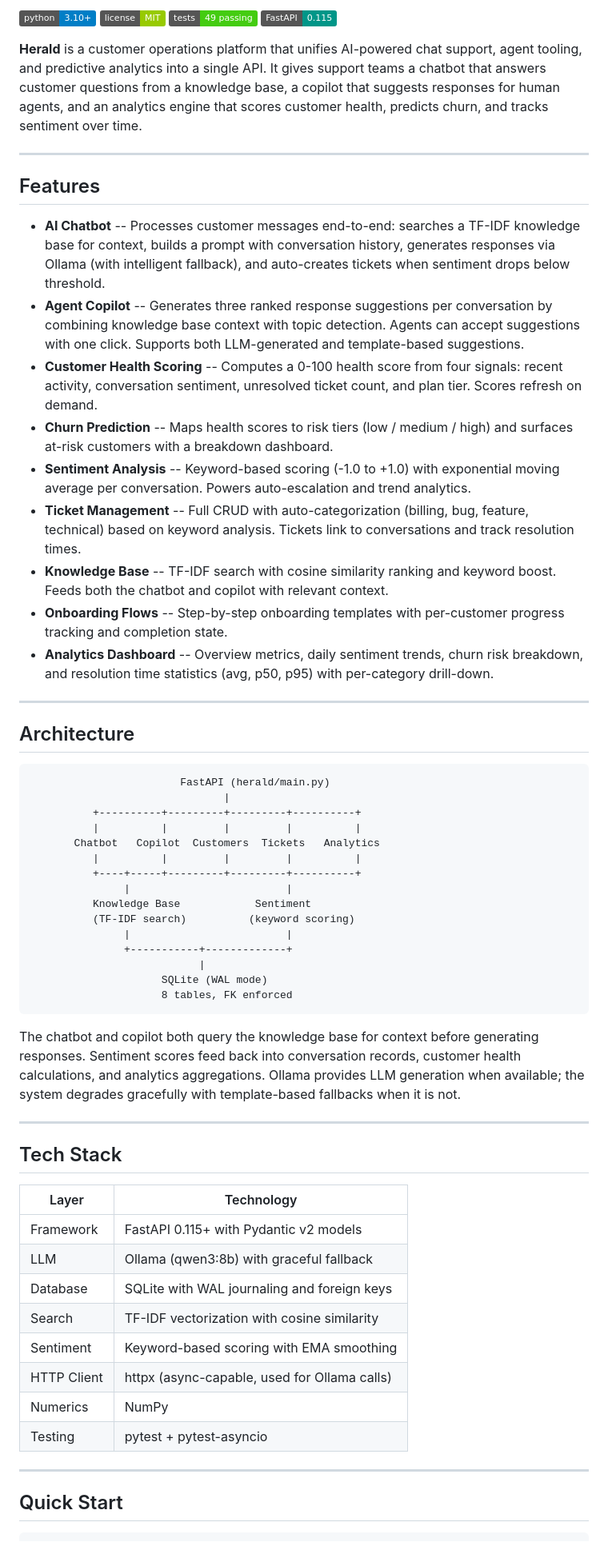
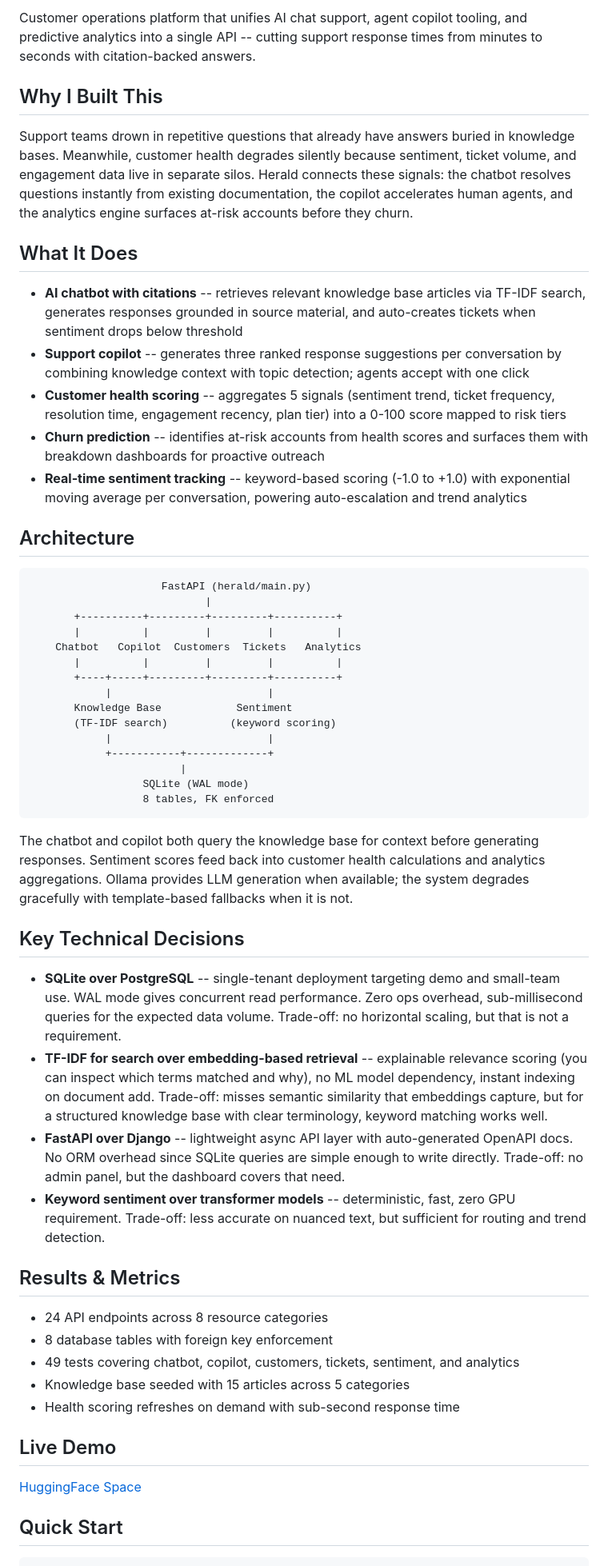
Before and after one commit to dbhavery/herald, a Markdown page: README.md, the part around one of its changes. Shown at 80% size. GitHub-like rendering; badges without logos.

````diff
--- a/README.md
+++ b/README.md
@@ -3,65 +2,58 @@
 
-[![Python 3.10+](https://img.shields.io/badge/python-3.10%2B-blue.svg)](https://www.python.org/downloads/)
-[![License: MIT](https://img.shields.io/badge/license-MIT-green.svg)](LICENSE)
-[![Tests](https://img.shields.io/badge/tests-49%20passing-brightgreen.svg)](#testing)
-[![FastAPI](https://img.shields.io/badge/FastAPI-0.115-009688.svg)](https://fastapi.tiangolo.com)
+Customer operations platform that unifies AI chat support, agent copilot tooling, and predictive analytics into a single API -- cutting support response times from minutes to seconds with citation-backed answers.
 
-**Herald** is a customer operations platform that unifies AI-powered chat support, agent tooling, and predictive analytics into a single API. It gives support teams a chatbot that answers customer questions from a knowledge base, a copilot that suggests responses for human agents, and an analytics engine that scores customer health, predicts churn, and tracks sentiment over time.
+## Why I Built This
 
----
+Support teams drown in repetitive questions that already have answers buried in knowledge bases. Meanwhile, customer health degrades silently because sentiment, ticket volume, and engagement data live in separate silos. Herald connects these signals: the chatbot resolves questions instantly from existing documentation, the copilot accelerates human agents, and the analytics engine surfaces at-risk accounts before they churn.
 
-## Features
+## What It Does
 
-- **AI Chatbot** -- Processes customer messages end-to-end: searches a TF-IDF knowledge base for context, builds a prompt with conversation history, generates responses via Ollama (with intelligent fallback), and auto-creates tickets when sentiment drops below threshold.
-- **Agent Copilot** -- Generates three ranked response suggestions per conversation by combining knowledge base context with topic detection. Agents can accept suggestions with one click. Supports both LLM-generated and template-based suggestions.
-- **Customer Health Scoring** -- Computes a 0-100 health score from four signals: recent activity, conversation sentiment, unresolved ticket count, and plan tier. Scores refresh on demand.
-- **Churn Prediction** -- Maps health scores to risk tiers (low / medium / high) and surfaces at-risk customers with a breakdown dashboard.
-- **Sentiment Analysis** -- Keyword-based scoring (-1.0 to +1.0) with exponential moving average per conversation. Powers auto-escalation and trend analytics.
-- **Ticket Management** -- Full CRUD with auto-categorization (billing, bug, feature, technical) based on keyword analysis. Tickets link to conversations and track resolution times.
-- **Knowledge Base** -- TF-IDF search with cosine similarity ranking and keyword boost. Feeds both the chatbot and copilot with relevant context.
-- **Onboarding Flows** -- Step-by-step onboarding templates with per-customer progress tracking and completion state.
-- **Analytics Dashboard** -- Overview metrics, daily sentiment trends, churn risk breakdown, and resolution time statistics (avg, p50, p95) with per-category drill-down.
-
----
+- **AI chatbot with citations** -- retrieves relevant knowledge base articles via TF-IDF search, generates responses grounded in source material, and auto-creates tickets when sentiment drops below threshold
+- **Support copilot** -- generates three ranked response suggestions per conversation by combining knowledge context with topic detection; agents accept with one click
+- **Customer health scoring** -- aggregates 5 signals (sentiment trend, ticket frequency, resolution time, engagement recency, plan tier) into a 0-100 score mapped to risk tiers
+- **Churn prediction** -- identifies at-risk accounts from health scores and surfaces them with breakdown dashboards for proactive outreach
+- **Real-time sentiment tracking** -- keyword-based scoring (-1.0 to +1.0) with exponential moving average per conversation, powering auto-escalation and trend analytics
 
 ## Architecture
 
 ```
-                        FastAPI (herald/main.py)
-                               |
-          +----------+---------+---------+----------+
-          |          |         |         |          |
-       Chatbot   Copilot  Customers  Tickets   Analytics
-          |          |         |         |          |
-          +----+-----+---------+---------+----------+
-               |                         |
-          Knowledge Base            Sentiment
-          (TF-IDF search)          (keyword scoring)
-               |                         |
-               +-----------+-------------+
-                           |
-                     SQLite (WAL mode)
-                     8 tables, FK enforced
+                     FastAPI (herald/main.py)
+                            |
+       +----------+---------+---------+----------+
+       |          |         |         |          |
+    Chatbot   Copilot  Customers  Tickets   Analytics
+       |          |         |         |          |
+       +----+-----+---------+---------+----------+
+            |                         |
+       Knowledge Base            Sentiment
+       (TF-IDF search)          (keyword scoring)
+            |                         |
+            +-----------+-------------+
+                        |
+                  SQLite (WAL mode)
+                  8 tables, FK enforced
 ```
 
-The chatbot and copilot both query the knowledge base for context before generating responses. Sentiment scores feed back into conversation records, customer health calculations, and analytics aggregations. Ollama provides LLM generation when available; the system degrades gracefully with template-based fallbacks when it is not.
+The chatbot and copilot both query the knowledge base for context before generating responses. Sentiment scores feed back into customer health calculations and analytics aggregations. Ollama provides LLM generation when available; the system degrades gracefully with template-based fallbacks when it is not.
 
----
+## Key Technical Decisions
 
-## Tech Stack
+- **SQLite over PostgreSQL** -- single-tenant deployment targeting demo and small-team use. WAL mode gives concurrent read performance. Zero ops overhead, sub-millisecond queries for the expected data volume. Trade-off: no horizontal scaling, but that is not a requirement.
+- **TF-IDF for search over embedding-based retrieval** -- explainable relevance scoring (you can inspect which terms matched and why), no ML model dependency, instant indexing on document add. Trade-off: misses semantic similarity that embeddings capture, but for a structured knowledge base with clear terminology, keyword matching works well.
+- **FastAPI over Django** -- lightweight async API layer with auto-generated OpenAPI docs. No ORM overhead since SQLite queries are simple enough to write directly. Trade-off: no admin panel, but the dashboard covers that need.
+- **Keyword sentiment over transformer models** -- deterministic, fast, zero GPU requirement. Trade-off: less accurate on nuanced text, but sufficient for routing and trend detection.
 
-| Layer | Technology |
-|-------|-----------|
-| Framework | FastAPI 0.115+ with Pydantic v2 models |
-| LLM | Ollama (qwen3:8b) with graceful fallback |
-| Database | SQLite with WAL journaling and foreign keys |
-| Search | TF-IDF vectorization with cosine similarity |
-| Sentiment | Keyword-based scoring with EMA smoothing |
-| HTTP Client | httpx (async-capable, used for Ollama calls) |
-| Numerics | NumPy |
-| Testing | pytest + pytest-asyncio |
+## Results & Metrics
 
----
+- 24 API endpoints across 8 resource categories
+- 8 database tables with foreign key enforcement
+- 49 tests covering chatbot, copilot, customers, tickets, sentiment, and analytics
+- Knowledge base seeded with 15 articles across 5 categories
+- Health scoring refreshes on demand with sub-second response time
+
+## Live Demo
+
+[HuggingFace Space](https://huggingface.co/spaces/dbhavery/herald-customer-ops)
 
 ## Quick Start
 
````
Also changed, not shown: other parts of README.md (+7 -125 lines).
